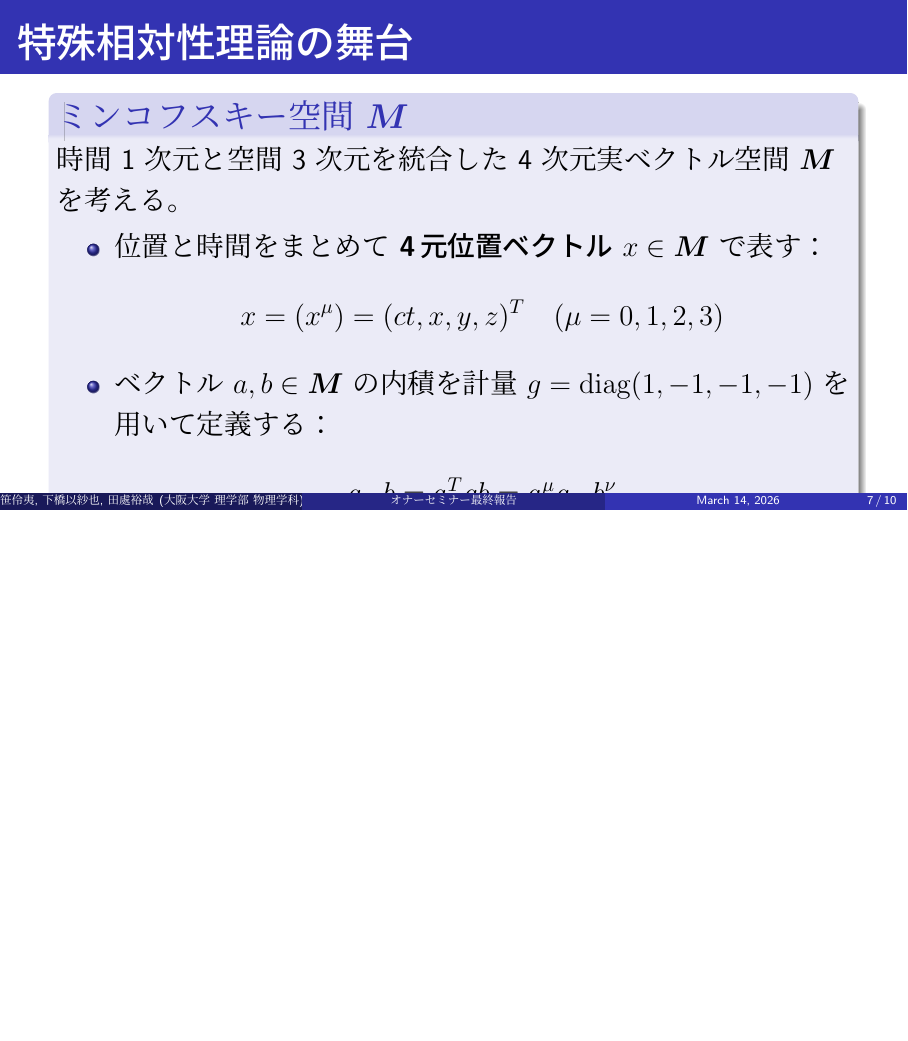
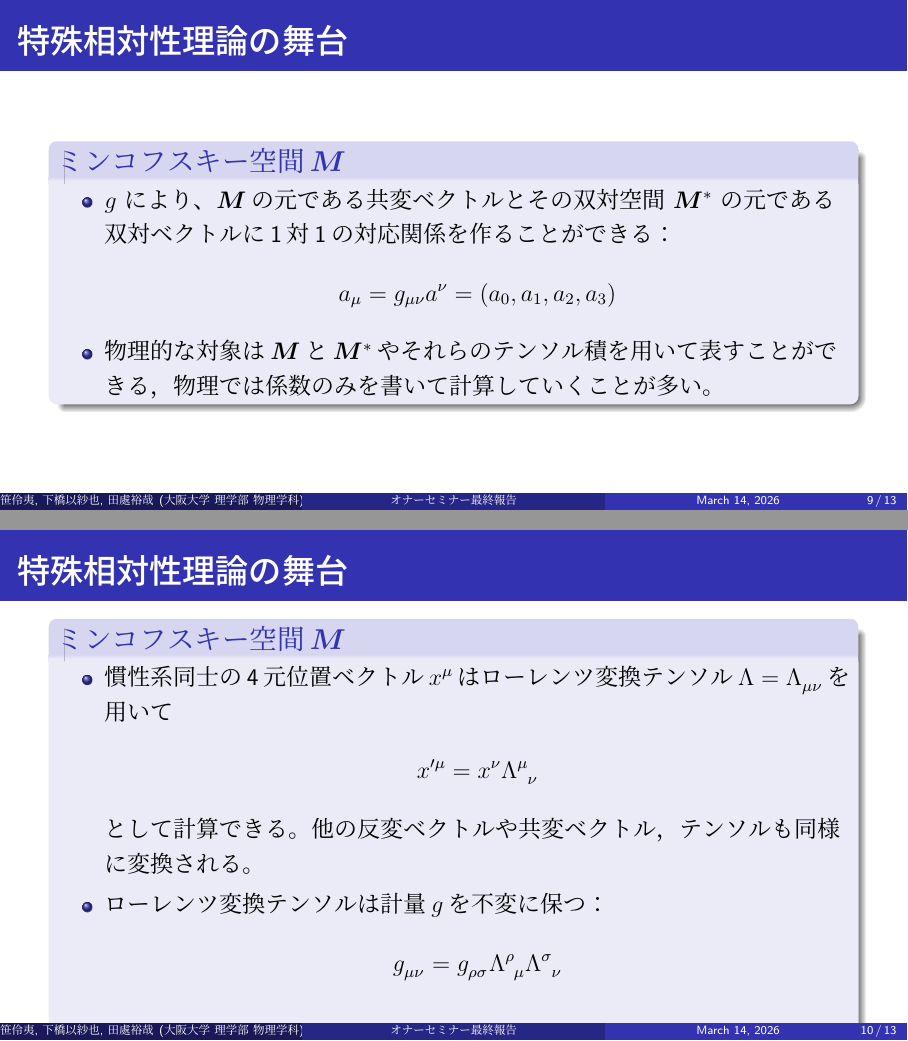
Before and after one commit to isaiah1313/Honor_seminar_projects, LaTeX slides (honor_slide(プリアンブルをシンプルに)/main.tex): page 7 of 10 before the commit and pages 9 and 10 of 13 after it, the two joined at a grey line, the shorter picture padded with empty space. The pictures show the PDF file honor_slide(プリアンブルをシンプルに)/main.pdf that the author committed with the source.

Commit message:
特殊相対性理論の舞台スライドを編集

```diff
--- a/honor_slide(プリアンブルをシンプルに)/main.tex
+++ b/honor_slide(プリアンブルをシンプルに)/main.tex
@@ -135,2 +136,3 @@
             \item ベクトル$a\in\bm{V}$の"大きさ"を計量$I=\mathrm{diag}(1,1,1)$を用いて定義する：
             \begin{align*}
+                \norm{a}^2=a^i a^j \tensor{I}{_i_j} = (a_1)^2+(a_2)^2+(a_3)^2
@@ -149,14 +150,46 @@
             \begin{equation*}
                 x = (x^\mu) = (ct, x, y, z)^T \quad (\mu = 0, 1, 2, 3)
             \end{equation*}
-            \item ベクトル $a, b \in \bm{M}$ の内積を計量 $g = \mathrm{diag}(1, -1, -1, -1)$ を用いて定義する：
+            \item 質点の運動はミンコフスキー空間上の曲線として表される。
+        \end{itemize}
+    \end{block}
+\end{frame}
+
+\begin{frame}{特殊相対性理論の舞台}
+    \begin{block}{ミンコフスキー空間$\bm{M}$}
+        \begin{itemize}
+            \item ベクトル $a, b \in \bm{M}$ の"大きさ"を計量 $g = \mathrm{diag}(1, -1, -1, -1)$ を用いて定義する：
             \begin{equation*}
-                a \cdot b = a^T g b = a^\mu g_{\mu\nu} b^\nu
+                \norm{a}^2 = a^\mu a^\nu \tensor{g}{_\mu_\nu} = (a_0)^2-(a_1)^2-(a_2)^2-(a_3)^2
             \end{equation*}
-            \item $g$ により、$\bm{M}$ とその双対空間 $\bm{M}^*$ の元（共変ベクトル）が結びつく：
+        \end{itemize}
+    \end{block}
+\end{frame}
+
+\begin{frame}{特殊相対性理論の舞台}
+    \begin{block}{ミンコフスキー空間$\bm{M}$}
+        \begin{itemize}
+            \item $g$ により、$\bm{M}$の元である共変ベクトルとその双対空間 $\bm{M}^*$ の元である双対ベクトルに1対1の対応関係を作ることができる：
             \begin{equation*}
-                x_\mu = g_{\mu\nu} x^\nu = (ct, -x, -y, -z)
+                  a_\mu = g_{\mu\nu} a^\nu = (a_0, a_1, a_2, a_3)
             \end{equation*}
+            \item 物理的な対象は$\bm{M}$と$\bm{M}^*$やそれらのテンソル積を用いて表すことができる，物理では係数のみを書いて計算していくことが多い。
+        \end{itemize}
+    \end{block}
+\end{frame}
+
+\begin{frame}{特殊相対性理論の舞台}
+    \begin{block}{ミンコフスキー空間$\bm{M}$}
+        \begin{itemize}
+            \item 慣性系同士の4元位置ベクトル$x^\mu$はローレンツ変換テンソル$\Lambda=\tensor{\Lambda}{_\mu_\nu}$を用いて
+            \begin{align*}
+                x'^\mu = x^\nu \tensor{\Lambda}{^\mu_\nu}
+            \end{align*}
+            として計算できる。他の反変ベクトルや共変ベクトル，テンソルも同様に変換される。
+            \item ローレンツ変換テンソルは計量$g$を不変に保つ：
+            \begin{align*}
+                \tensor{g}{_\mu_\nu}=\tensor{g}{_\rho_\sigma}\tensor{\Lambda}{^\rho_\mu}\tensor{\Lambda}{^\sigma_\nu}
+            \end{align*}.
         \end{itemize}
     \end{block}
 \end{frame}
```
Also changed, not shown: honor_slide(プリアンブルをシンプルに)/main.pdf, honor_slide(プリアンブルをシンプルに)/main.tex (6 more changed lines).
